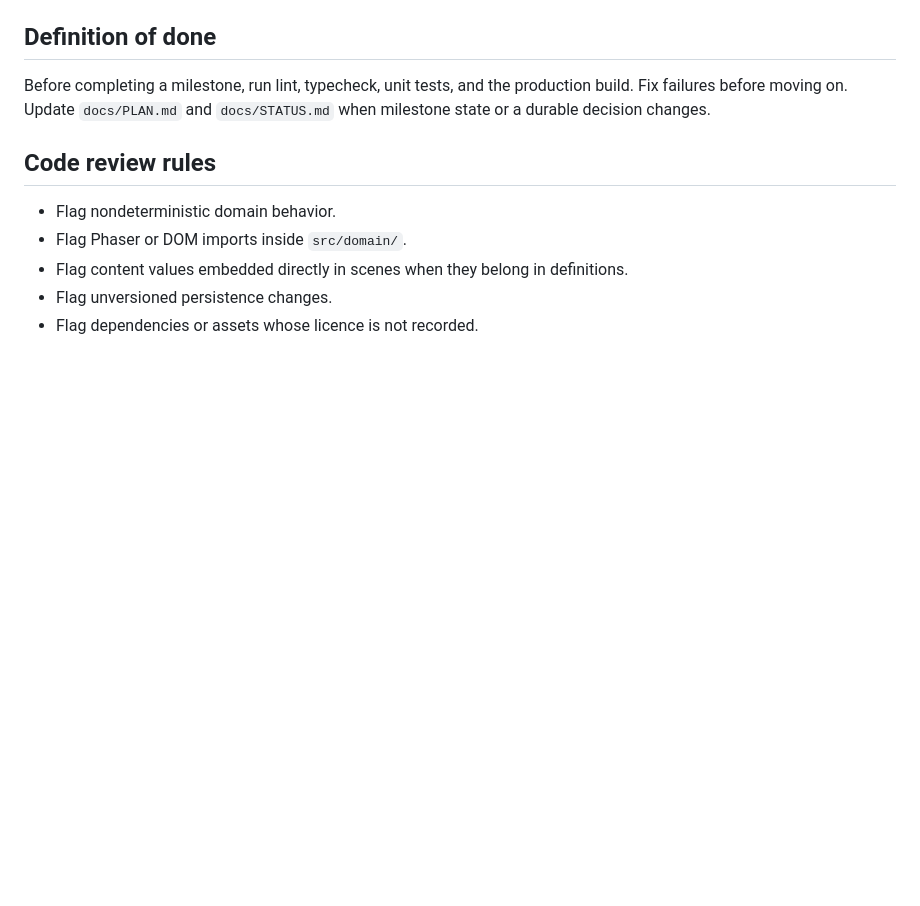
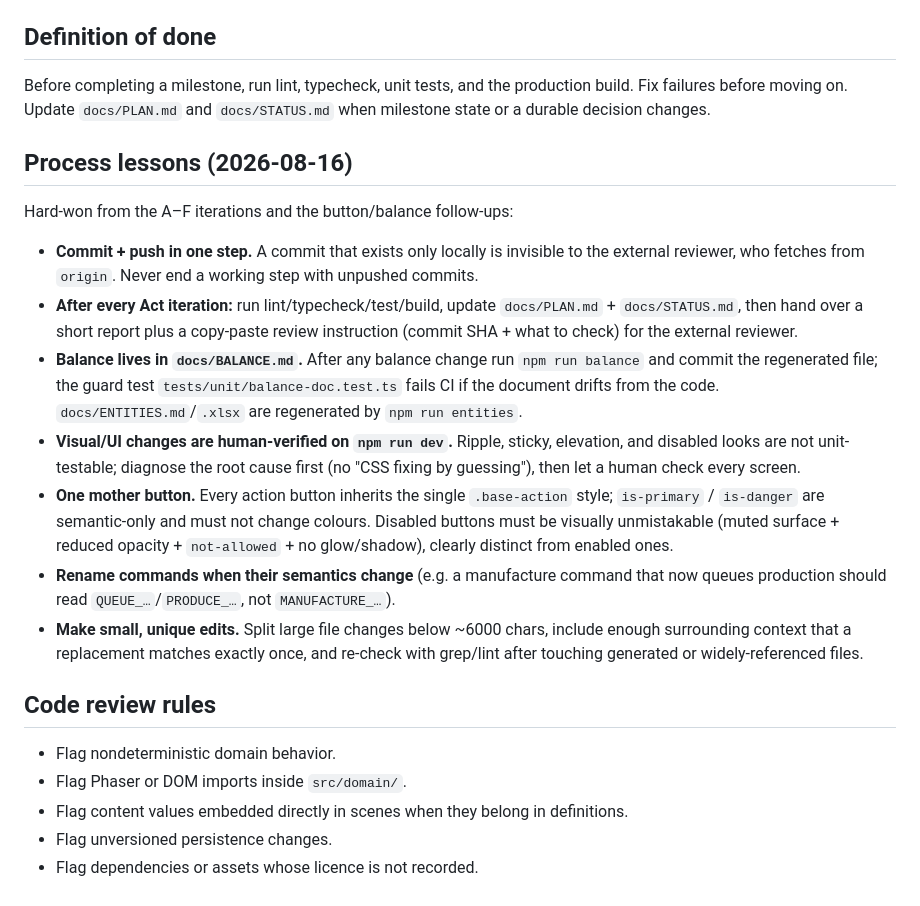
Before and after one commit to MaxVigil/Shmup, a Markdown page: AGENTS.md, the part around the change. Rendered like a GitHub page; blank space fills up the shorter version.

Commit message:
docs(agents): iteration 14 — process lessons in AGENTS.md

```diff
--- a/AGENTS.md
+++ b/AGENTS.md
@@ -69,6 +69,37 @@ Before completing a milestone, run lint, typecheck, unit tests, and the producti
 build. Fix failures before moving on. Update `docs/PLAN.md` and `docs/STATUS.md`
 when milestone state or a durable decision changes.
 
+## Process lessons (2026-08-16)
+
+Hard-won from the A–F iterations and the button/balance follow-ups:
+
+- **Commit + push in one step.** A commit that exists only locally is invisible
+  to the external reviewer, who fetches from `origin`. Never end a working step
+  with unpushed commits.
+- **After every Act iteration:** run lint/typecheck/test/build, update
+  `docs/PLAN.md` + `docs/STATUS.md`, then hand over a short report plus a
+  copy-paste review instruction (commit SHA + what to check) for the external
+  reviewer.
+- **Balance lives in `docs/BALANCE.md`.** After any balance change run
+  `npm run balance` and commit the regenerated file; the guard test
+  `tests/unit/balance-doc.test.ts` fails CI if the document drifts from the
+  code. `docs/ENTITIES.md`/`.xlsx` are regenerated by `npm run entities`.
+- **Visual/UI changes are human-verified on `npm run dev`.** Ripple, sticky,
+  elevation, and disabled looks are not unit-testable; diagnose the root cause
+  first (no "CSS fixing by guessing"), then let a human check every screen.
+- **One mother button.** Every action button inherits the single `.base-action`
+  style; `is-primary` / `is-danger` are semantic-only and must not change
+  colours. Disabled buttons must be visually unmistakable (muted surface +
+  reduced opacity + `not-allowed` + no glow/shadow), clearly distinct from
+  enabled ones.
+- **Rename commands when their semantics change** (e.g. a manufacture command
+  that now queues production should read `QUEUE_…`/`PRODUCE_…`, not
+  `MANUFACTURE_…`).
+- **Make small, unique edits.** Split large file changes below ~6000 chars,
+  include enough surrounding context that a replacement matches exactly once,
+  and re-check with grep/lint after touching generated or widely-referenced
+  files.
+
 ## Code review rules
 
 - Flag nondeterministic domain behavior.
```
Also changed, not shown: docs/PLAN.md (+13 -0 lines), docs/STATUS.md (+11 -0 lines).
